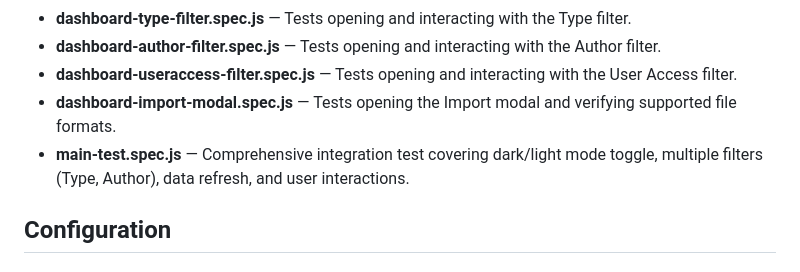
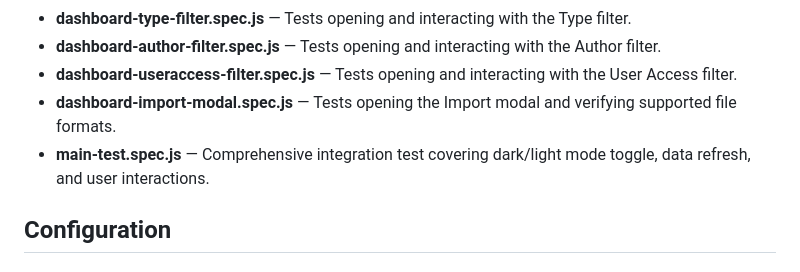
Before and after one commit to yohannshroff-netmon/Bloo-QA-Automation, a Markdown page: README.md, the part around the change. GitHub-like rendering.

```diff
--- a/README.md
+++ b/README.md
@@ -58,7 +58,7 @@ npx playwright test --project=webkit
 - **dashboard-author-filter.spec.js** — Tests opening and interacting with the Author filter.
 - **dashboard-useraccess-filter.spec.js** — Tests opening and interacting with the User Access filter.
 - **dashboard-import-modal.spec.js** — Tests opening the Import modal and verifying supported file formats.
-- **main-test.spec.js** — Comprehensive integration test covering dark/light mode toggle, multiple filters (Type, Author), data refresh, and user interactions.
+- **main-test.spec.js** — Comprehensive integration test covering dark/light mode toggle, data refresh, and user interactions.
 
 ## Configuration
 
```
